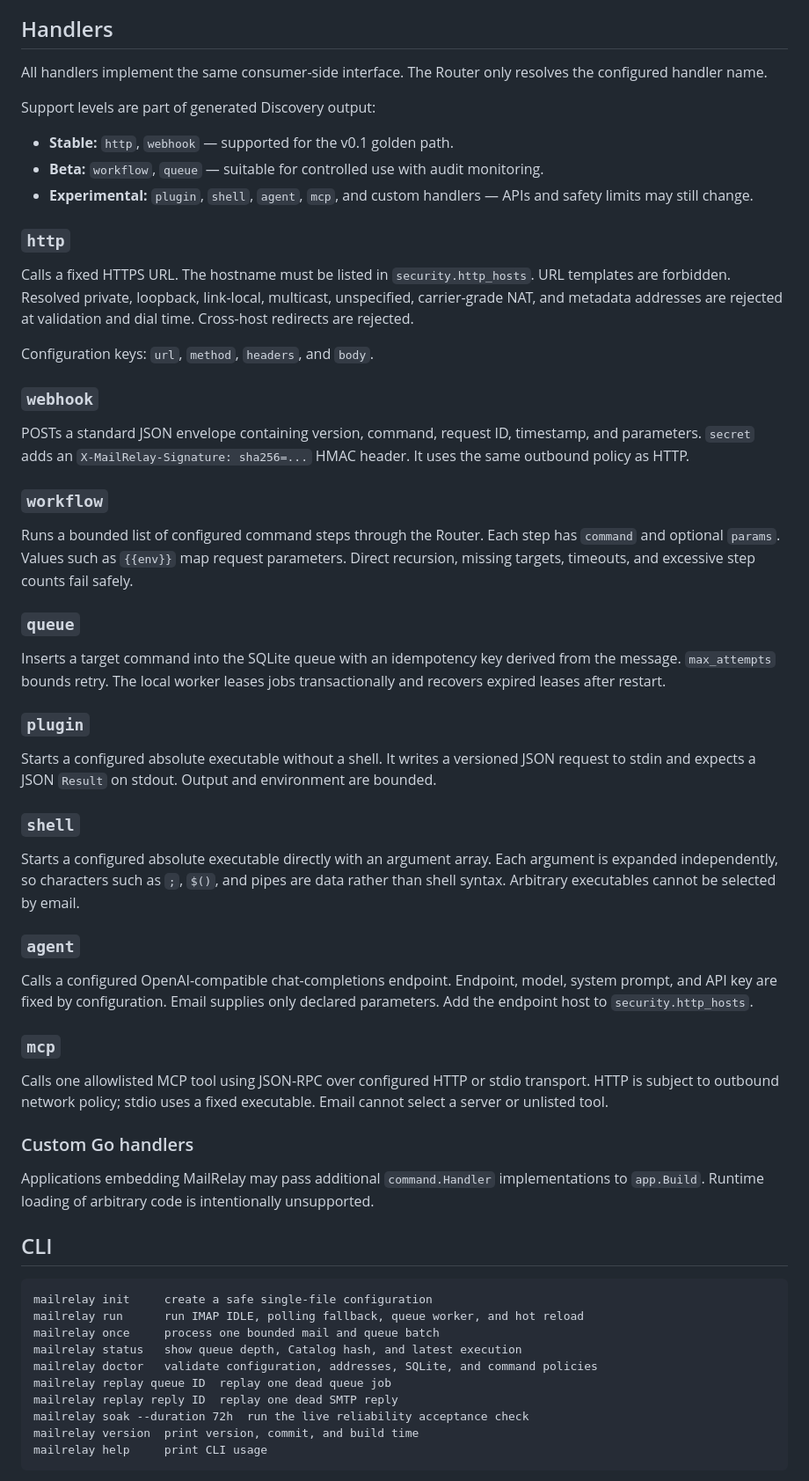
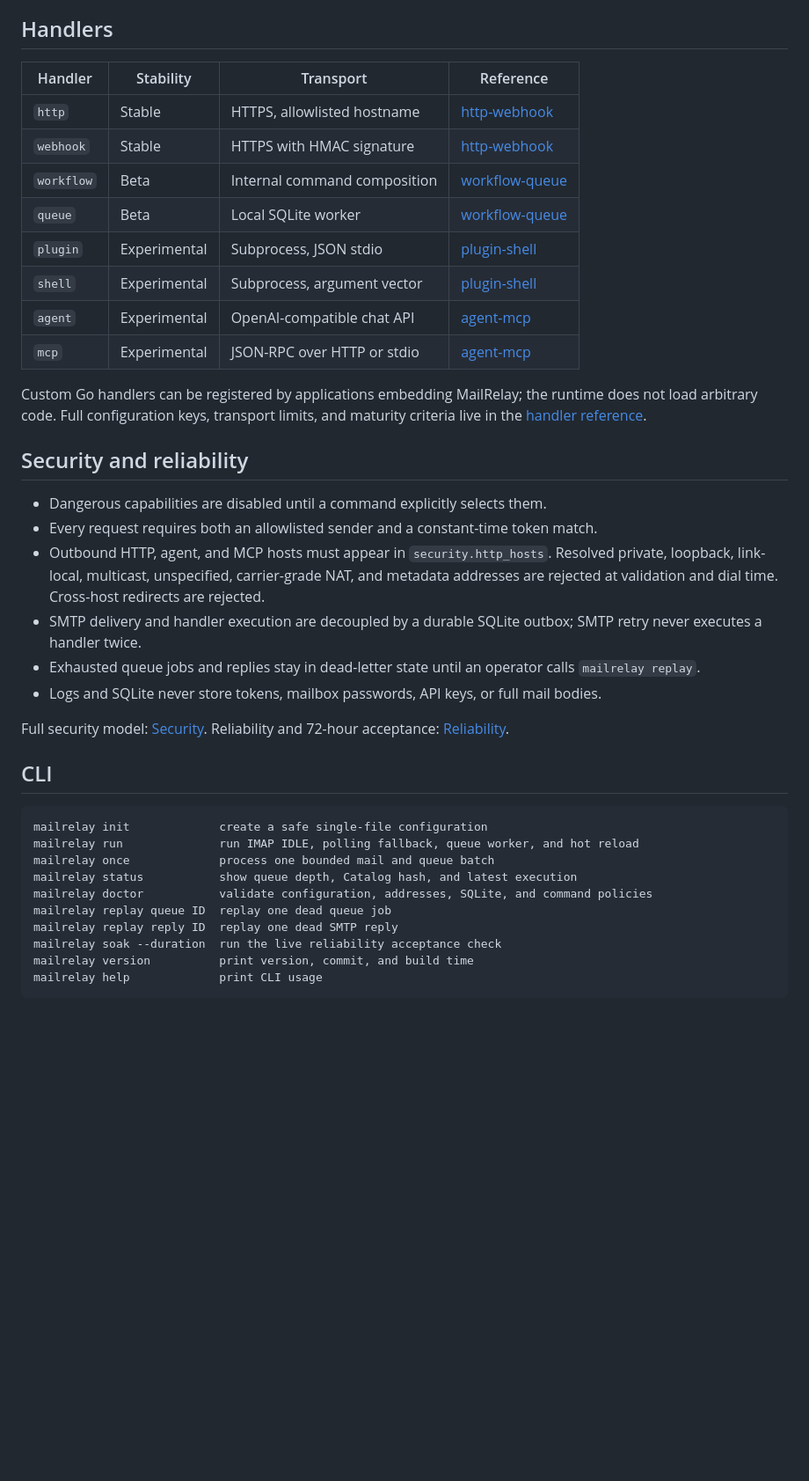
Before and after one commit to liyown/MailRelay, a Markdown page: README.md, the part around one of its changes. Shown at 88% size. GitHub-like rendering; blank space fills up the shorter version.

````diff
--- a/README.md
+++ b/README.md
@@ -70,64 +94,55 @@ Parameter types are `string`, `integer`, `number`, and `boolean`. Mark a paramet
 
 ## Handlers
 
-All handlers implement the same consumer-side interface. The Router only resolves the configured handler name.
+| Handler    | Stability     | Transport                       | Reference |
+| ---------- | ------------- | ------------------------------- | --------- |
+| `http`     | Stable        | HTTPS, allowlisted hostname     | [http-webhook](https://liyown.github.io/MailRelay/docs/handlers/http-webhook) |
+| `webhook`  | Stable        | HTTPS with HMAC signature       | [http-webhook](https://liyown.github.io/MailRelay/docs/handlers/http-webhook) |
+| `workflow` | Beta          | Internal command composition    | [workflow-queue](https://liyown.github.io/MailRelay/docs/handlers/workflow-queue) |
+| `queue`    | Beta          | Local SQLite worker             | [workflow-queue](https://liyown.github.io/MailRelay/docs/handlers/workflow-queue) |
+| `plugin`   | Experimental  | Subprocess, JSON stdio          | [plugin-shell](https://liyown.github.io/MailRelay/docs/handlers/plugin-shell) |
+| `shell`    | Experimental  | Subprocess, argument vector     | [plugin-shell](https://liyown.github.io/MailRelay/docs/handlers/plugin-shell) |
+| `agent`    | Experimental  | OpenAI-compatible chat API      | [agent-mcp](https://liyown.github.io/MailRelay/docs/handlers/agent-mcp) |
+| `mcp`      | Experimental  | JSON-RPC over HTTP or stdio     | [agent-mcp](https://liyown.github.io/MailRelay/docs/handlers/agent-mcp) |
 
-Support levels are part of generated Discovery output:
+Custom Go handlers can be registered by applications embedding MailRelay; the
+runtime does not load arbitrary code. Full configuration keys, transport
+limits, and maturity criteria live in the
+[handler reference](https://liyown.github.io/MailRelay/docs/handlers).
 
-- **Stable:** `http`, `webhook` — supported for the v0.1 golden path.
-- **Beta:** `workflow`, `queue` — suitable for controlled use with audit monitoring.
-- **Experimental:** `plugin`, `shell`, `agent`, `mcp`, and custom handlers — APIs and safety limits may still change.
+## Security and reliability
 
-### `http`
+- Dangerous capabilities are disabled until a command explicitly selects them.
+- Every request requires both an allowlisted sender and a constant-time token
+  match.
+- Outbound HTTP, agent, and MCP hosts must appear in `security.http_hosts`.
+  Resolved private, loopback, link-local, multicast, unspecified,
+  carrier-grade NAT, and metadata addresses are rejected at validation and
+  dial time. Cross-host redirects are rejected.
+- SMTP delivery and handler execution are decoupled by a durable SQLite
+  outbox; SMTP retry never executes a handler twice.
+- Exhausted queue jobs and replies stay in dead-letter state until an
+  operator calls `mailrelay replay`.
+- Logs and SQLite never store tokens, mailbox passwords, API keys, or full
+  mail bodies.
 
-Calls a fixed HTTPS URL. The hostname must be listed in `security.http_hosts`. URL templates are forbidden. Resolved private, loopback, link-local, multicast, unspecified, carrier-grade NAT, and metadata addresses are rejected at validation and dial time. Cross-host redirects are rejected.
-
-Configuration keys: `url`, `method`, `headers`, and `body`.
-
-### `webhook`
-
-POSTs a standard JSON envelope containing version, command, request ID, timestamp, and parameters. `secret` adds an `X-MailRelay-Signature: sha256=...` HMAC header. It uses the same outbound policy as HTTP.
-
-### `workflow`
-
-Runs a bounded list of configured command steps through the Router. Each step has `command` and optional `params`. Values such as `{{env}}` map request parameters. Direct recursion, missing targets, timeouts, and excessive step counts fail safely.
-
-### `queue`
-
-Inserts a target command into the SQLite queue with an idempotency key derived from the message. `max_attempts` bounds retry. The local worker leases jobs transactionally and recovers expired leases after restart.
-
-### `plugin`
-
-Starts a configured absolute executable without a shell. It writes a versioned JSON request to stdin and expects a JSON `Result` on stdout. Output and environment are bounded.
-
-### `shell`
-
-Starts a configured absolute executable directly with an argument array. Each argument is expanded independently, so characters such as `;`, `$()`, and pipes are data rather than shell syntax. Arbitrary executables cannot be selected by email.
-
-### `agent`
-
-Calls a configured OpenAI-compatible chat-completions endpoint. Endpoint, model, system prompt, and API key are fixed by configuration. Email supplies only declared parameters. Add the endpoint host to `security.http_hosts`.
-
-### `mcp`
-
-Calls one allowlisted MCP tool using JSON-RPC over configured HTTP or stdio transport. HTTP is subject to outbound network policy; stdio uses a fixed executable. Email cannot select a server or unlisted tool.
-
-### Custom Go handlers
-
-Applications embedding MailRelay may pass additional `command.Handler` implementations to `app.Build`. Runtime loading of arbitrary code is intentionally unsupported.
+Full security model:
+[Security](https://liyown.github.io/MailRelay/docs/concepts/security).
+Reliability and 72-hour acceptance:
+[Reliability](https://liyown.github.io/MailRelay/docs/operations/reliability).
 
 ## CLI
 
 ```text
-mailrelay init     create a safe single-file configuration
-mailrelay run      run IMAP IDLE, polling fallback, queue worker, and hot reload
-mailrelay once     process one bounded mail and queue batch
-mailrelay status   show queue depth, Catalog hash, and latest execution
-mailrelay doctor   validate configuration, addresses, SQLite, and command policies
+mailrelay init             create a safe single-file configuration
+mailrelay run              run IMAP IDLE, polling fallback, queue worker, and hot reload
+mailrelay once             process one bounded mail and queue batch
+mailrelay status           show queue depth, Catalog hash, and latest execution
+mailrelay doctor           validate configuration, addresses, SQLite, and command policies
 mailrelay replay queue ID  replay one dead queue job
 mailrelay replay reply ID  replay one dead SMTP reply
-mailrelay soak --duration 72h  run the live reliability acceptance check
-mailrelay version  print version, commit, and build time
-mailrelay help     print CLI usage
+mailrelay soak --duration  run the live reliability acceptance check
+mailrelay version          print version, commit, and build time
+mailrelay help             print CLI usage
 ```
 
````
Also changed, not shown: other parts of README.md (+71 -53 lines).
